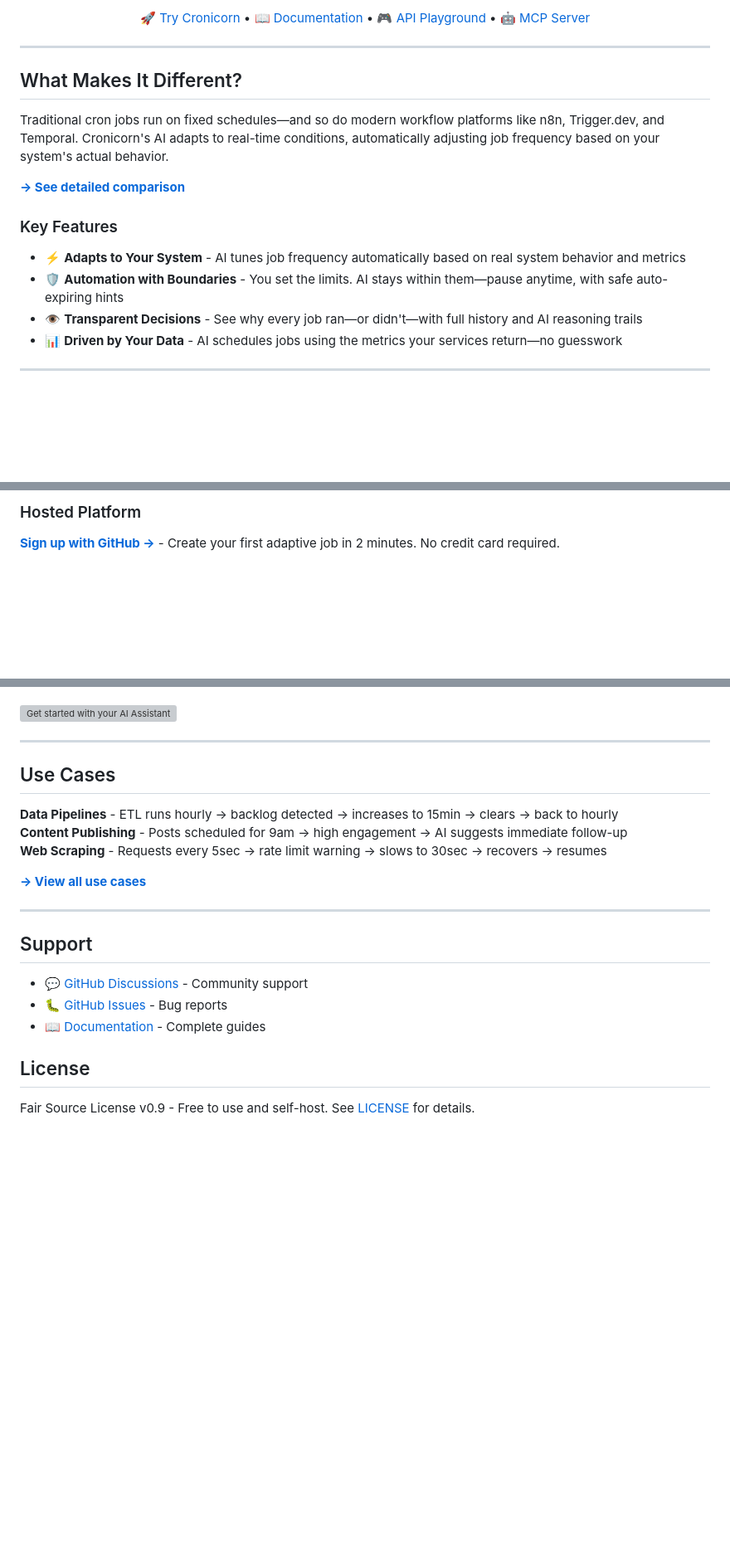
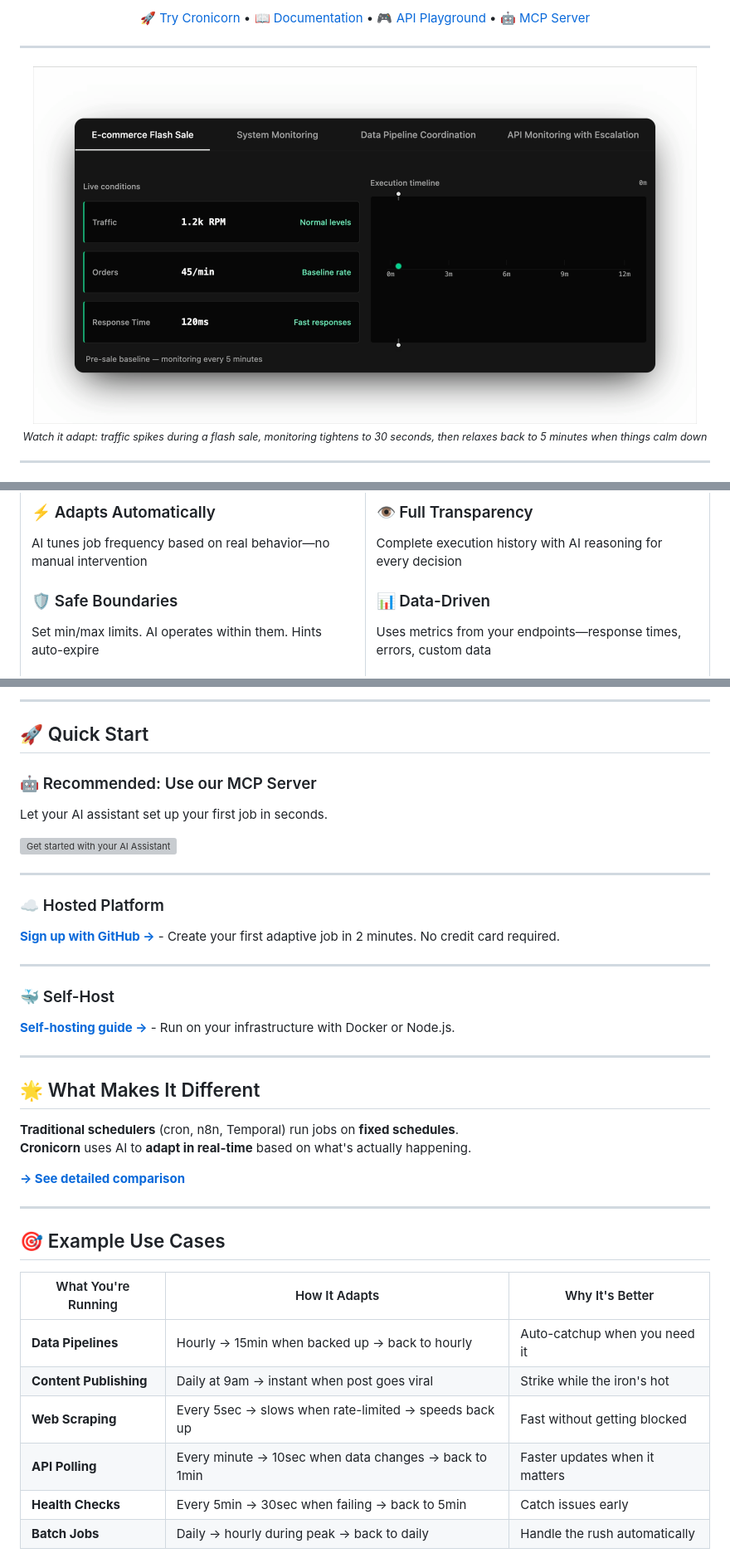
Before and after one commit to weskerllc/cronicorn, a Markdown page: README.md, 3 parts joined by grey strips. Shown at 83% size. Drawn GitHub-style; pictures changed too: .github/images/timeline-animation.gif (added); blank space fills up the shorter version; grey boxes are pictures that could not be loaded.

Commit message:
fix: Readme / Self host docs

```diff
--- a/README.md
+++ b/README.md
@@ -14,18 +16,13 @@
 
 ---
 
-## What Makes It Different?
 
-Traditional cron jobs run on fixed schedules—and so do modern workflow platforms like n8n, Trigger.dev, and Temporal. Cronicorn's AI adapts to real-time conditions, automatically adjusting job frequency based on your system's actual behavior.
+<p align="center">
+  <img src=".github/images/timeline-animation.gif" alt="Cronicorn AI Adaptation in Action" width="800">
+  <br>
+  <sub><em>Watch it adapt: traffic spikes during a flash sale, monitoring tightens to 30 seconds, then relaxes back to 5 minutes when things calm down</em></sub>
+</p>
 
-**[→ See detailed comparison](https://cronicorn.com/docs/competitive-analysis)**
-
-### Key Features
-
-- ⚡ **Adapts to Your System** - AI tunes job frequency automatically based on real system behavior and metrics
-- 🛡️ **Automation with Boundaries** - You set the limits. AI stays within them—pause anytime, with safe auto-expiring hints
-- 👁️ **Transparent Decisions** - See why every job ran—or didn't—with full history and AI reasoning trails
-- 📊 **Driven by Your Data** - AI schedules jobs using the metrics your services return—no guesswork
 
 ---
 
@@ -33,5 +32,7 @@ Traditional cron jobs run on fixed schedules—and so do modern workflow platfor
 
-### Hosted Platform
+### ⚡ Adapts Automatically
+AI tunes job frequency based on real behavior—no manual intervention
 
-**[Sign up with GitHub →](https://cronicorn.com)** - Create your first adaptive job in 2 minutes. No credit card required.
+### 🛡️ Safe Boundaries
+Set min/max limits. AI operates within them. Hints auto-expire
 
@@ -43,4 +47,15 @@ Run Cronicorn with Docker or Node.js on your own infrastructure.
 
+</td>
+</tr>
+</table>
+
+---
+
+## 🚀 Quick Start
+
+### 🤖 Recommended: Use our MCP Server
+
+Let your AI assistant set up your first job in seconds.
 
 <p align="left">
   <a href="https://docs.cronicorn.com/mcp-server">
@@ -50,22 +65,36 @@ Run Cronicorn with Docker or Node.js on your own infrastructure.
 
 ---
 
-## Use Cases
+### ☁️ Hosted Platform
 
-**Data Pipelines** - ETL runs hourly → backlog detected → increases to 15min → clears → back to hourly
-**Content Publishing** - Posts scheduled for 9am → high engagement → AI suggests immediate follow-up
-**Web Scraping** - Requests every 5sec → rate limit warning → slows to 30sec → recovers → resumes
-
-**[→ View all use cases](https://cronicorn.com/docs)**
+**[Sign up with GitHub →](https://cronicorn.com)** - Create your first adaptive job in 2 minutes. No credit card required.
 
 ---
 
-## Support
+### 🐳 Self-Host
 
-- 💬 [GitHub Discussions](https://github.com/weskerllc/cronicorn/discussions) - Community support
-- 🐛 [GitHub Issues](https://github.com/weskerllc/cronicorn/issues) - Bug reports
-- 📖 [Documentation](https://cronicorn.com/docs) - Complete guides
+**[Self-hosting guide →](https://docs.cronicorn.com/self-hosting)** - Run on your infrastructure with Docker or Node.js.
 
-## License
 
-Fair Source License v0.9 - Free to use and self-host. See [LICENSE](./LICENSE) for details.
+---
+
+## 🌟 What Makes It Different
+
+**Traditional schedulers** (cron, n8n, Temporal) run jobs on **fixed schedules**.
+**Cronicorn** uses AI to **adapt in real-time** based on what's actually happening.
+
+**[→ See detailed comparison](https://docs.cronicorn.com/competitive-analysis)**
+
+---
+
+## 🎯 Example Use Cases
+
+| What You're Running | How It Adapts | Why It's Better |
+|---------------------|---------------|-----------------|
+| **Data Pipelines** | Hourly → 15min when backed up → back to hourly | Auto-catchup when you need it |
+| **Content Publishing** | Daily at 9am → instant when post goes viral | Strike while the iron's hot |
+| **Web Scraping** | Every 5sec → slows when rate-limited → speeds back up | Fast without getting blocked |
+| **API Polling** | Every minute → 10sec when data changes → back to 1min | Faster updates when it matters |
+| **Health Checks** | Every 5min → 30sec when failing → back to 5min | Catch issues early |
+| **Batch Jobs** | Daily → hourly during peak → back to daily | Handle the rush automatically |
+
```
Also changed, not shown: other parts of README.md (+49 -10 lines), docs/public/self-hosting.md (added, +172 -0 lines), 2 other files.
